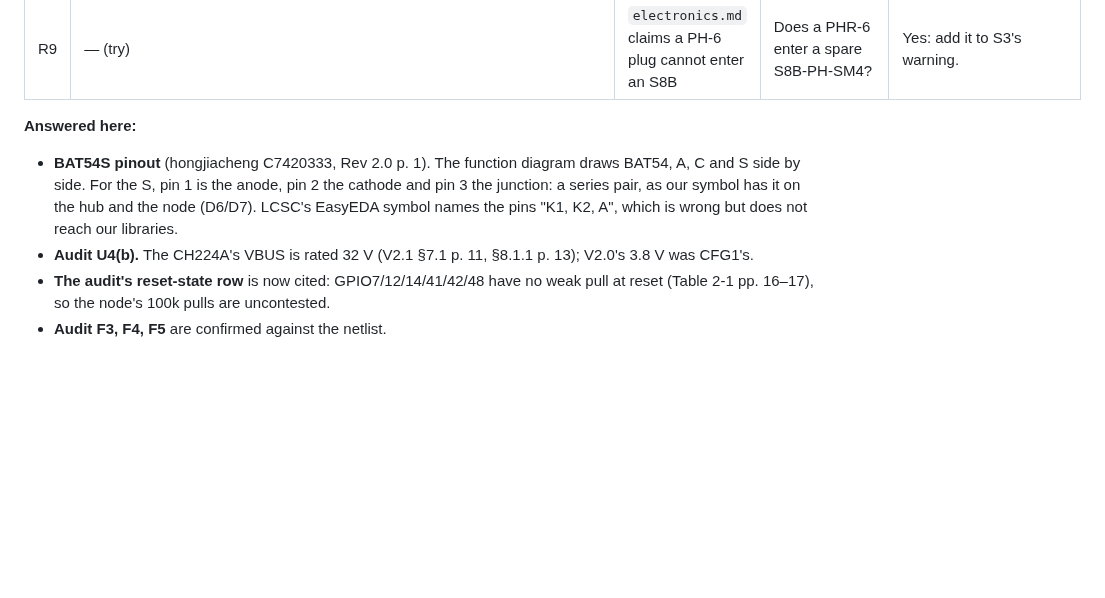
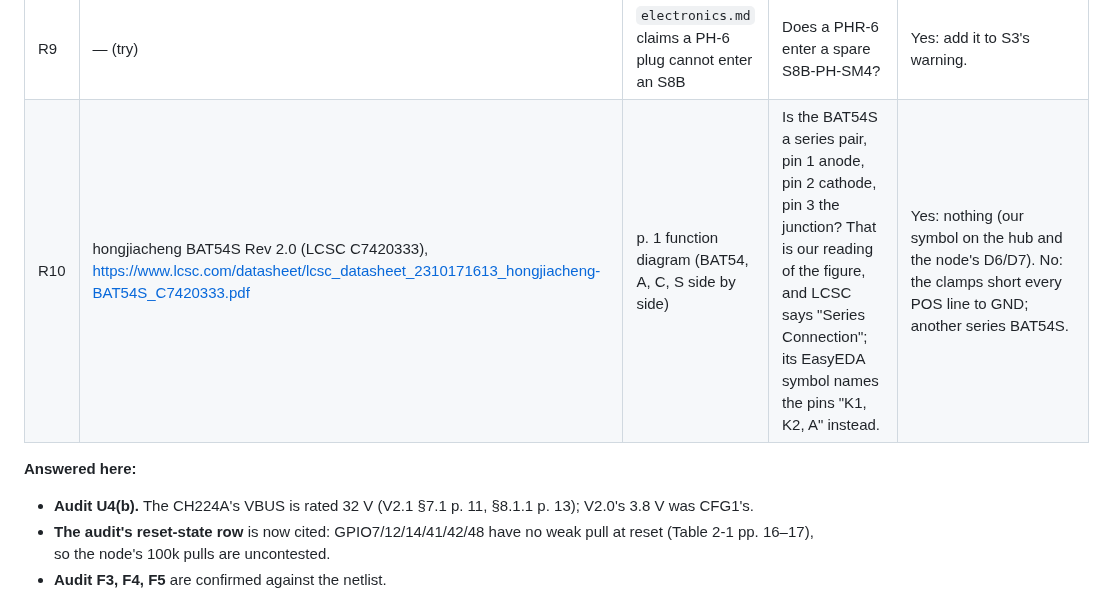
Before and after one commit to kartben/hw-testing-rack, a Markdown page: docs/schematic-review-2026-10-25.md, the part around the change. Rendered like a GitHub page; blank space fills up the shorter version.

Commit message:
Schematic review: the BAT54S pinout goes to the user (figure only)
Co-Authored-By: Claude Opus 5.5 <noreply@anthropic.com>

```diff
--- a/docs/schematic-review-2026-10-25.md
+++ b/docs/schematic-review-2026-10-25.md
@@ -52,9 +52,9 @@ Each row names the page and the question; the answer settles the change.
 | R7 | Arducam Mega (B0434) datasheet | VCC range, current, pin order | Does it run on 3.3 V VCC (MISO then at 3.3 V)? Max current ≤ 120 mA? | No 3.3 V: MISO back to 5 V levels (node R35 fitted). |
 | R8 | — (measure) | DATA lead from the BOM (AliExpress, `rack-bom.csv:205`) | Conductor gauge: 24 AWG ≈ 0.51 mm, 26 ≈ 0.40 mm? J7.1 carries up to 1.5 A, and JST PH's 2 A is for #24 only. | 26/28: crimp our own PHR-8 leads in 24 AWG, or lower the TPS2553 limit. |
 | R9 | — (try) | `electronics.md` claims a PH-6 plug cannot enter an S8B | Does a PHR-6 enter a spare S8B-PH-SM4? | Yes: add it to S3's warning. |
+| R10 | hongjiacheng BAT54S Rev 2.0 (LCSC C7420333), https://www.lcsc.com/datasheet/lcsc_datasheet_2310171613_hongjiacheng-BAT54S_C7420333.pdf | p. 1 function diagram (BAT54, A, C, S side by side) | Is the BAT54S a series pair, pin 1 anode, pin 2 cathode, pin 3 the junction? That is our reading of the figure, and LCSC says "Series Connection"; its EasyEDA symbol names the pins "K1, K2, A" instead. | Yes: nothing (our symbol on the hub and the node's D6/D7). No: the clamps short every POS line to GND; another series BAT54S. |
 
 **Answered here:**
-- **BAT54S pinout** (hongjiacheng C7420333, Rev 2.0 p. 1). The function diagram draws BAT54, A, C and S side by side. For the S, pin 1 is the anode, pin 2 the cathode and pin 3 the junction: a series pair, as our symbol has it on the hub and the node (D6/D7). LCSC's EasyEDA symbol names the pins "K1, K2, A", which is wrong but does not reach our libraries.
 - **Audit U4(b).** The CH224A's VBUS is rated 32 V (V2.1 §7.1 p. 11, §8.1.1 p. 13); V2.0's 3.8 V was CFG1's.
 - **The audit's reset-state row** is now cited: GPIO7/12/14/41/42/48 have no weak pull at reset (Table 2-1 pp. 16–17), so the node's 100k pulls are uncontested.
 - **Audit F3, F4, F5** are confirmed against the netlist.
```
